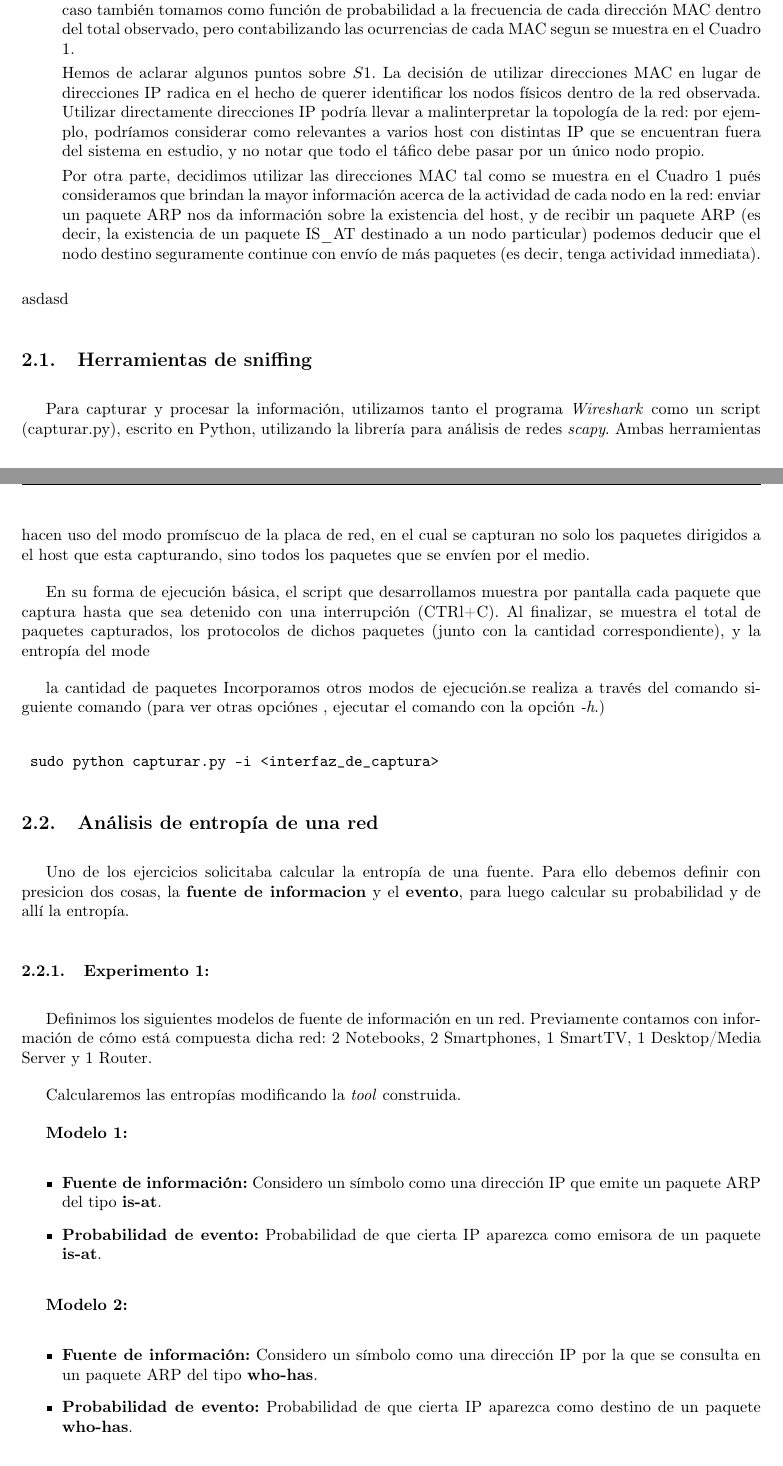
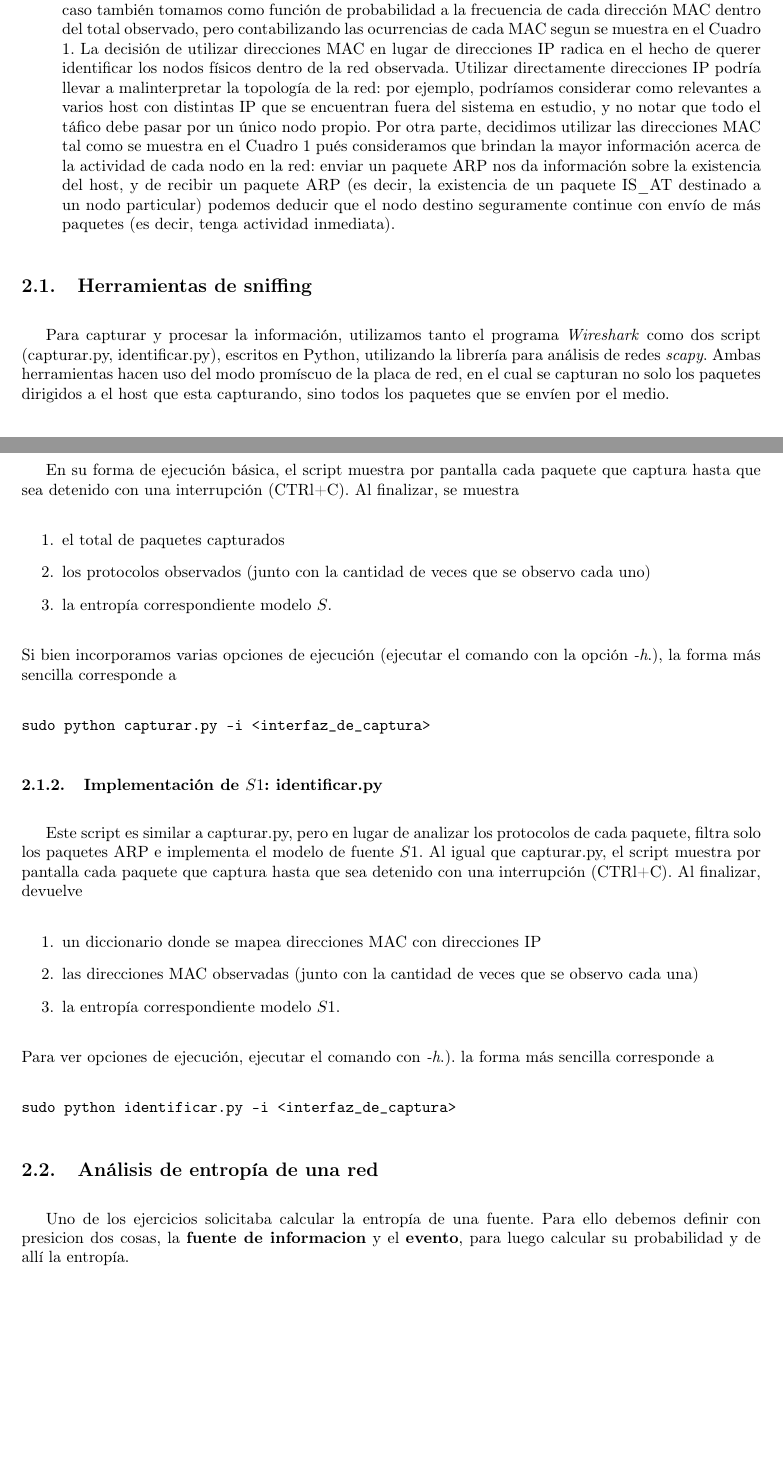
Before and after one commit to ltdicai/tdc-tp1, a LaTeX document (tdc-tp1-informe/tdc-tp1-informe.tex, which reads tdc-tp1-informe/desarrollo.tex): two parts of pages 5 and 6 of 6, joined at a grey line, cut so that both start at the same text, the shorter picture padded with empty space. Compiled offline with pdfLaTeX.

Commit message:
desarrollo
herramientas

```diff
--- a/tdc-tp1-informe/desarrollo.tex
+++ b/tdc-tp1-informe/desarrollo.tex
@@ -14,10 +14,7 @@ Modelamos estas redes como dos fuentes de información distintas:
 \begin{enumerate}
 	\item $S$: este modelo fue dado por la cátedra. El alfabeto se define como los protocolos enviados dentro de los paquetes Ethernet capturados durante el experimento. Así mismo, consideramos como función de probabilidad a la frecuencia de cada símbolo dentro del experimento, donde marcamos como ocurrencia de un evento a la observación de un protocolo al capturar un paquete.
 	\item $S1$: con este modelo deseamos poder distinguir los nodos relevantes de una red dada. Para ello, definimos el alfabeto de $S1$ como las direcciones MAC de los paquetes del protocolo ARP. En este caso también tomamos como función de probabilidad a la frecuencia de cada dirección MAC dentro del total observado, pero contabilizando las ocurrencias de cada MAC segun se muestra en el Cuadro \ref{ARP}.
-
-Hemos de aclarar algunos puntos sobre $S1$. La decisión de utilizar direcciones MAC en lugar de direcciones IP radica en el hecho de querer identificar los nodos físicos dentro de la red observada. Utilizar directamente direcciones IP podría llevar a malinterpretar la topología de la red: por ejemplo, podríamos considerar como relevantes a varios host con distintas IP que se encuentran fuera del sistema en estudio, y no notar que todo el táfico debe pasar por un único nodo propio.
-
-Por otra parte, decidimos utilizar las direcciones MAC tal como se muestra en el Cuadro \ref{ARP} pués consideramos que brindan la mayor información acerca de la actividad de cada nodo en la red: enviar un paquete ARP nos da información sobre la existencia del host, y de recibir un paquete ARP (es decir, la existencia de un paquete IS\_AT destinado a un nodo particular) podemos deducir que el nodo destino seguramente continue con envío de más paquetes (es decir, tenga actividad inmediata).
+La decisión de utilizar direcciones MAC en lugar de direcciones IP radica en el hecho de querer identificar los nodos físicos dentro de la red observada. Utilizar directamente direcciones IP podría llevar a malinterpretar la topología de la red: por ejemplo, podríamos considerar como relevantes a varios host con distintas IP que se encuentran fuera del sistema en estudio, y no notar que todo el táfico debe pasar por un único nodo propio. Por otra parte, decidimos utilizar las direcciones MAC tal como se muestra en el Cuadro \ref{ARP} pués consideramos que brindan la mayor información acerca de la actividad de cada nodo en la red: enviar un paquete ARP nos da información sobre la existencia del host, y de recibir un paquete ARP (es decir, la existencia de un paquete IS\_AT destinado a un nodo particular) podemos deducir que el nodo destino seguramente continue con envío de más paquetes (es decir, tenga actividad inmediata).
 
 
 		\begin{table}
@@ -34,43 +31,37 @@ Por otra parte, decidimos utilizar las direcciones MAC tal como se muestra en el
 		\label{ARP}
 		\end{table}
 \end{enumerate}
-asdasd
 
 \subsection{Herramientas de sniffing}
 
-Para capturar y procesar la información, utilizamos tanto el programa \textit{Wireshark} como un script (capturar.py), escrito en Python, utilizando la librería para análisis de redes \textit{scapy}. Ambas herramientas hacen uso del modo promíscuo de la placa de red, en el cual se capturan no solo los paquetes dirigidos a el host que esta capturando, sino todos los paquetes que se envíen por el medio.
+Para capturar y procesar la información, utilizamos tanto el programa \textit{Wireshark} como dos script (capturar.py, identificar.py), escritos en Python, utilizando la librería para análisis de redes \textit{scapy}. Ambas herramientas hacen uso del modo promíscuo de la placa de red, en el cual se capturan no solo los paquetes dirigidos a el host que esta capturando, sino todos los paquetes que se envíen por el medio.
 
-En su forma de ejecución básica, el script que desarrollamos muestra por pantalla cada paquete que captura hasta que sea detenido con una interrupción (CTRl+C). Al finalizar, se muestra el total de paquetes capturados, los protocolos de dichos paquetes (junto con la cantidad correspondiente), y la entropía del mode
-
- la cantidad de paquetes  Incorporamos otros modos de ejecución.se realiza a través del comando siguiente comando (para ver otras opciónes , ejecutar el comando con la opción \textit{-h}.)
-
+\subsubsection{Implementación de $S$: capturar.py}
+En su forma de ejecución básica, el script muestra por pantalla cada paquete que captura hasta que sea detenido con una interrupción (CTRl+C). Al finalizar, se muestra
+\begin{enumerate}
+	\item el total de paquetes capturados
+	\item los protocolos observados (junto con la cantidad de veces que se observo cada uno)
+	\item la entropía correspondiente modelo $S$.
+\end{enumerate}
+Si bien incorporamos varias opciones de ejecución (ejecutar el comando con la opción \textit{-h}.), la forma más sencilla corresponde a
 \begin{verbatim}
-	sudo python capturar.py -i <interfaz_de_captura>
+sudo python capturar.py -i <interfaz_de_captura>
 \end{verbatim}
 
+\subsubsection{Implementación de $S1$: identificar.py}
+Este script es similar a capturar.py, pero en lugar de analizar los protocolos de cada paquete, filtra solo los paquetes ARP e implementa el modelo de fuente $S1$. Al igual que capturar.py, el script muestra por pantalla cada paquete que captura hasta que sea detenido con una interrupción (CTRl+C). Al finalizar, devuelve
+\begin{enumerate}
+	\item un diccionario donde se mapea direcciones MAC con direcciones IP
+	\item las direcciones MAC observadas (junto con la cantidad de veces que se observo cada una)
+	\item la entropía correspondiente modelo $S1$.
+\end{enumerate}
+Para ver opciones de ejecución, ejecutar el comando con \textit{-h}.). la forma más sencilla corresponde a
+\begin{verbatim}
+sudo python identificar.py -i <interfaz_de_captura>
+\end{verbatim}
 
 
 \subsection{Análisis de entropía de una red}
 Uno de los ejercicios solicitaba calcular la entropía de una fuente.
 Para ello debemos definir con presicion dos cosas, la \textbf{fuente de informacion} y el \textbf{evento}, para luego calcular su probabilidad
 y de allí la entropía.
-
-\subsubsection{Experimento 1:}
-
-Definimos los siguientes modelos de fuente de información en un red. Previamente contamos con información de cómo está compuesta dicha red: 2 Notebooks, 2 Smartphones, 1 SmartTV, 1 Desktop/Media Server y 1 Router.
-
-Calcularemos las entropías modificando la \textit{tool} construida.
-
-\textbf{Modelo 1:}
-\begin{itemize}
-\item \textbf{Fuente de información:} Considero un símbolo como una dirección IP que emite un paquete ARP del tipo \textbf{is-at}.
-\item \textbf{Probabilidad de evento:} Probabilidad de que cierta IP aparezca como emisora de un paquete \textbf{is-at}.
-\end{itemize}
-
-
-
-\textbf{Modelo 2:}
-\begin{itemize}
-\item \textbf{Fuente de información:} Considero un símbolo como una dirección IP por la que se consulta en un paquete ARP del tipo \textbf{who-has}.
-\item \textbf{Probabilidad de evento:} Probabilidad de que cierta IP aparezca como destino de un paquete \textbf{who-has}.
-\end{itemize}
```
Also changed, not shown: tdc-tp1-informe/tdc-tp1-informe.pdf.
